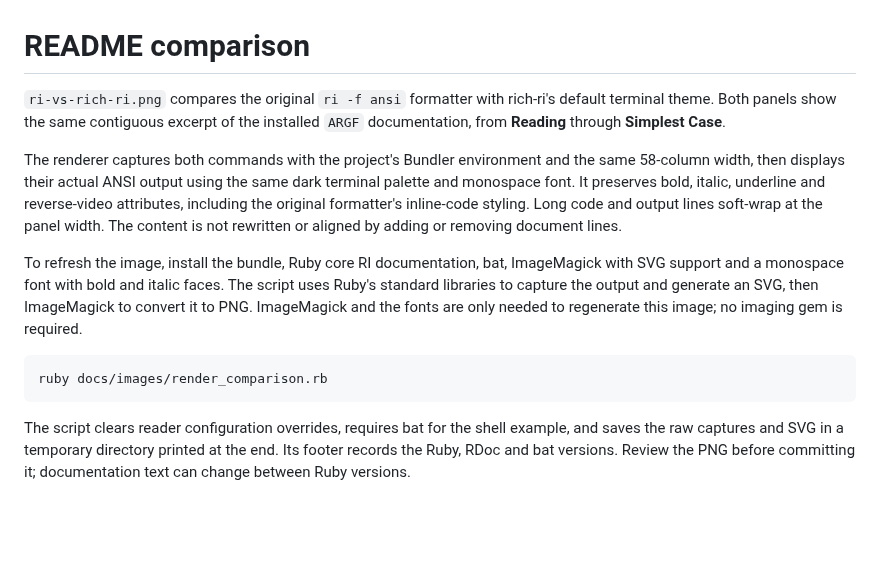
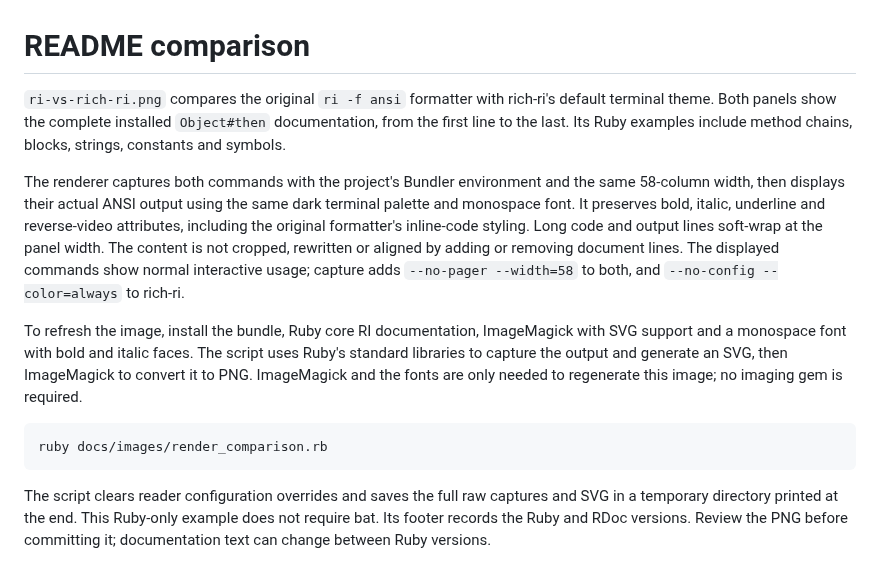
Before and after one commit to hvpaiva/rich-ri, a Markdown page: docs/images/README.md, the part around the change. Rendered like a GitHub page; blank space fills up the shorter version.

Commit message:
docs: show a complete Ruby page in the README comparison

````diff
--- a/docs/images/README.md
+++ b/docs/images/README.md
@@ -1,17 +1,20 @@
 # README comparison
 
 `ri-vs-rich-ri.png` compares the original `ri -f ansi` formatter with rich-ri's
-default terminal theme. Both panels show the same contiguous excerpt of the
-installed `ARGF` documentation, from **Reading** through **Simplest Case**.
+default terminal theme. Both panels show the complete installed `Object#then`
+documentation, from the first line to the last. Its Ruby examples include method
+chains, blocks, strings, constants and symbols.
 
 The renderer captures both commands with the project's Bundler environment and
 the same 58-column width, then displays their actual ANSI output using the same
 dark terminal palette and monospace font. It preserves bold, italic,
 underline and reverse-video attributes, including the original formatter's
 inline-code styling. Long code and output lines soft-wrap at the panel width.
-The content is not rewritten or aligned by adding or removing document lines.
+The content is not cropped, rewritten or aligned by adding or removing document
+lines. The displayed commands show normal interactive usage; capture adds
+`--no-pager --width=58` to both, and `--no-config --color=always` to rich-ri.
 
-To refresh the image, install the bundle, Ruby core RI documentation, bat,
+To refresh the image, install the bundle, Ruby core RI documentation,
 ImageMagick with SVG support and a monospace font with bold and italic faces.
 The script uses Ruby's standard libraries to capture the output and generate
 an SVG, then ImageMagick to convert it to PNG. ImageMagick and the fonts are only
@@ -21,7 +24,7 @@ needed to regenerate this image; no imaging gem is required.
 ruby docs/images/render_comparison.rb
 ```
 
-The script clears reader configuration overrides, requires bat for the shell
-example, and saves the raw captures and SVG in a temporary directory printed at the end.
-Its footer records the Ruby, RDoc and bat versions. Review the PNG before
+The script clears reader configuration overrides and saves the full raw captures
+and SVG in a temporary directory printed at the end. This Ruby-only example does
+not require bat. Its footer records the Ruby and RDoc versions. Review the PNG before
 committing it; documentation text can change between Ruby versions.
````
Also changed, not shown: README.md (+4 -3 lines), docs/images/ri-vs-rich-ri.png, 1 other file.
